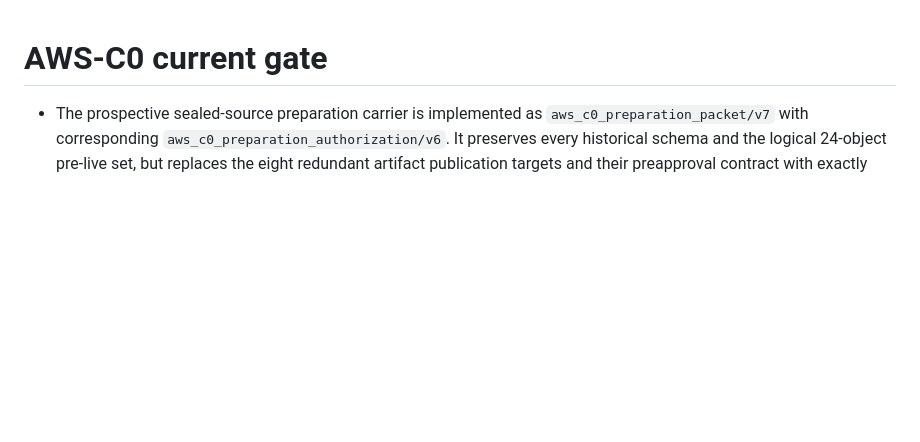
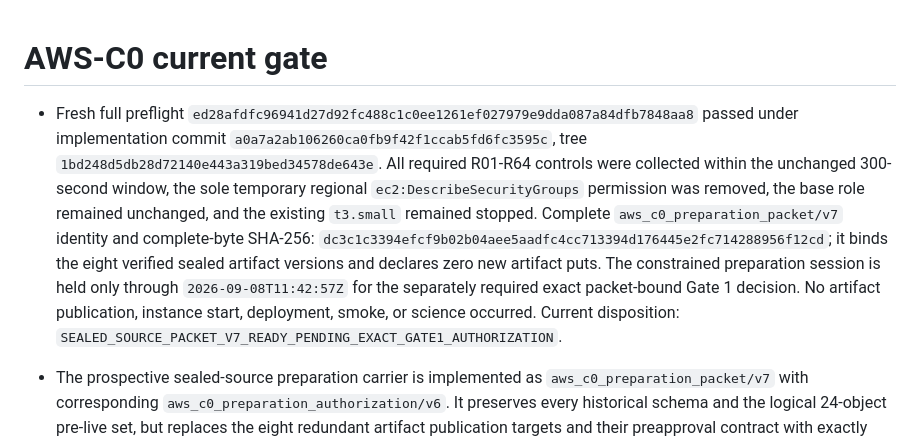
Before and after one commit to konrazem/ebu, a Markdown page: CURRENT_GATE.md, the part around the change. Drawn GitHub-style; blank space fills up the shorter version.

Commit message:
Record packet v7 full preflight

```diff
--- a/CURRENT_GATE.md
+++ b/CURRENT_GATE.md
@@ -1,5 +1,6 @@
 # AWS-C0 current gate
 
+- Fresh full preflight `ed28afdfc96941d27d92fc488c1c0ee1261ef027979e9dda087a84dfb7848aa8` passed under implementation commit `a0a7a2ab106260ca0fb9f42f1ccab5fd6fc3595c`, tree `1bd248d5db28d72140e443a319bed34578de643e`. All required R01-R64 controls were collected within the unchanged 300-second window, the sole temporary regional `ec2:DescribeSecurityGroups` permission was removed, the base role remained unchanged, and the existing `t3.small` remained stopped. Complete `aws_c0_preparation_packet/v7` identity and complete-byte SHA-256: `dc3c1c3394efcf9b02b04aee5aadfc4cc713394d176445e2fc714288956f12cd`; it binds the eight verified sealed artifact versions and declares zero new artifact puts. The constrained preparation session is held only through `2026-09-08T11:42:57Z` for the separately required exact packet-bound Gate 1 decision. No artifact publication, instance start, deployment, smoke, or science occurred. Current disposition: `SEALED_SOURCE_PACKET_V7_READY_PENDING_EXACT_GATE1_AUTHORIZATION`.
 - The prospective sealed-source preparation carrier is implemented as `aws_c0_preparation_packet/v7` with corresponding `aws_c0_preparation_authorization/v6`. It preserves every historical schema and the logical 24-object pre-live set, but replaces the eight redundant artifact publication targets and their preapproval contract with exactly eight existing bucket/key/VersionId/length/SHA-256/checksum receipts. It binds the committed proposal, reuse contract, preparation-packet contract, and successful atomic-preflight result identity; declares 16 fresh records and zero new artifact puts; and leaves all downstream runtime carrier versions unchanged for compatibility with the already-sealed controller bytes. The deterministic schema check, focused positive/negative receipt-binding tests, offline transformation of a prior complete packet, audit-v4, static-v4, and `git diff --check` pass. No AWS action or scientific execution was performed by this schema/validator work.
 - Fresh sealed-source atomic preflight `a6e5fb4f0eccf0a8dd6a0962809046e985bccbd9a9106486a67580e77a893946` passed against implementation commit `9939cb0f7c2bf09a13a1256e8262da11383501de`, tree `684b71d920526182ed10c68f673b7d8c3dcd6471`. Two size-bounded STS policy shards retained the exact role, session name, account, recovery prefix, `s3:GetObjectVersion`-only action, and four bound VersionIds apiece; the reviewed facade enforced all eight exact key/version pairs and order. All eight receipts matched returned VersionId, checksum, ETag, byte count, SHA-256, and request ID: 8 calls, 415,108,495 bytes, 17.234029 seconds within the 300-second bound. Plan, execution-context, and result evidence SHA-256 values are `ffb77200290cce3f251bc09f369a1d5a2ac2be85d53cac0e5d8804da8da87503`, `1496e3ff7874086c7ac7d4b3d5ade2e128e38ade4148aad52f80cbf79cbc6fe6`, and `f13437ebf08df6aea3e3421eb4d4a50d00d97180f436af25cab2561f5e1b24d8`. The streamed artifact bodies were discarded and credentials were not persisted. No upload, IAM mutation, instance action, smoke, or science occurred. The preceding fresh attempt `c3f3752f129438d97b4001a5adc217bcf02ef271f3f04cdbe6d2e6d5399bd899` is terminal and preserved: its single session policy was rejected by AWS at 112% packed size before any object read; failure evidence SHA-256 `f1cc339ac67ca0a5a32223a650eccdc542799fabf5826cae166c55850db5a32e`.
 - The atomic-preflight executor is implemented locally at `aws/c0/bootstrap/atomic_preflight.py`. It derives exactly eight `GetObject` requests from the sealed proposal/reuse contract, requires the exact account, session name, bucket, key, VersionId, checksum, ETag, byte count, SHA-256, and request ID for each response, and emits one closed eight-receipt result. Its injected client cannot create credentials or expose IAM mutation, upload, instance, deployment, smoke, or science operations. Four focused executor tests, audit-v4, static-v4, `git diff --check`, and the complete 287-test AWS-C0 suite passed (120.379 seconds). Independent review approved executor commit `2e2a1b11b72af2af08ee37d3a3f373af2c17c3e0`.
```
